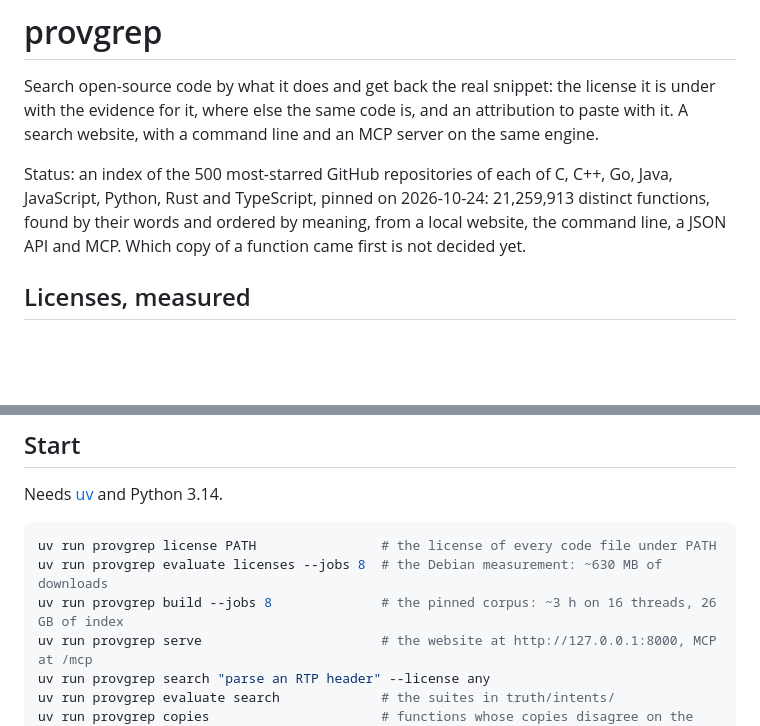
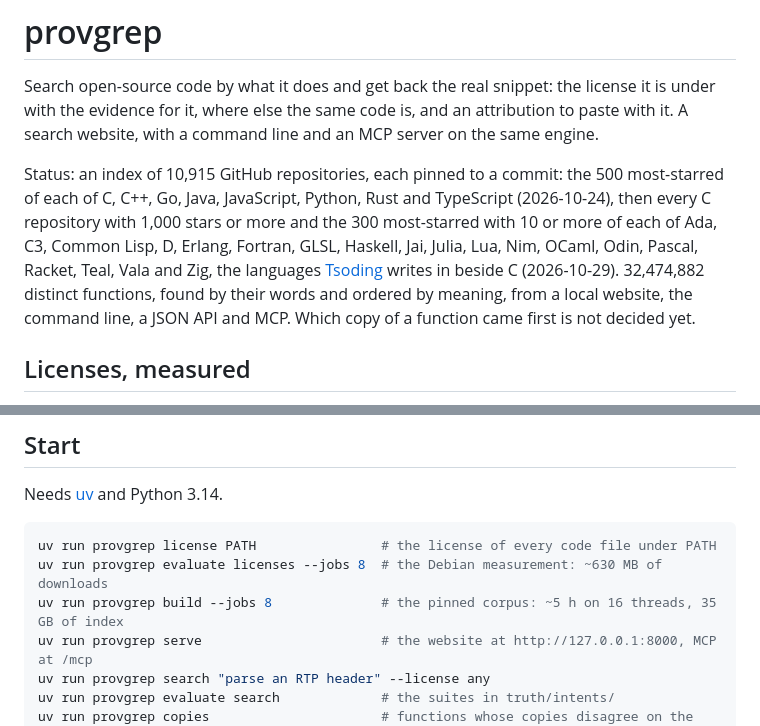
Before and after one commit to jjaroztegi/provgrep, a Markdown page: README.md, 2 parts joined by grey strips. Drawn GitHub-style; blank space fills up the shorter version.

````diff
--- a/README.md
+++ b/README.md
@@ -4,10 +4,14 @@ Search open-source code by what it does and get back the real snippet: the licen
 with the evidence for it, where else the same code is, and an attribution to paste with it. A
 search website, with a command line and an MCP server on the same engine.
 
-Status: an index of the 500 most-starred GitHub repositories of each of C, C++, Go, Java,
-JavaScript, Python, Rust and TypeScript, pinned on 2026-10-24: 21,259,913 distinct functions,
-found by their words and ordered by meaning, from a local website, the command line, a JSON API
-and MCP. Which copy of a function came first is not decided yet.
+Status: an index of 10,915 GitHub repositories, each pinned to a commit: the 500 most-starred of
+each of C, C++, Go, Java, JavaScript, Python, Rust and TypeScript (2026-10-24), then every C
+repository with 1,000 stars or more and the 300 most-starred with 10 or more of each of Ada, C3,
+Common Lisp, D, Erlang, Fortran, GLSL, Haskell, Jai, Julia, Lua, Nim, OCaml, Odin, Pascal, Racket,
+Teal, Vala and Zig, the languages [Tsoding](https://github.com/tsoding) writes in beside C
+(2026-10-29). 32,474,882 distinct functions, found by their words and ordered by meaning, from a
+local website, the command line, a JSON API and MCP. Which copy of a function came first is not
+decided yet.
 
 ## Licenses, measured
 
@@ -77,7 +94,7 @@ Needs [uv](https://docs.astral.sh/uv/) and Python 3.14.
 ```sh
 uv run provgrep license PATH                # the license of every code file under PATH
 uv run provgrep evaluate licenses --jobs 8  # the Debian measurement: ~630 MB of downloads
-uv run provgrep build --jobs 8              # the pinned corpus: ~3 h on 16 threads, 26 GB of index
+uv run provgrep build --jobs 8              # the pinned corpus: ~5 h on 16 threads, 35 GB of index
 uv run provgrep serve                       # the website at http://127.0.0.1:8000, MCP at /mcp
 uv run provgrep search "parse an RTP header" --license any
 uv run provgrep evaluate search             # the suites in truth/intents/
````
Also changed, not shown: other parts of README.md (+44 -31 lines), docs/build.md (+5 -3 lines), docs/search.md (+8 -8 lines).
